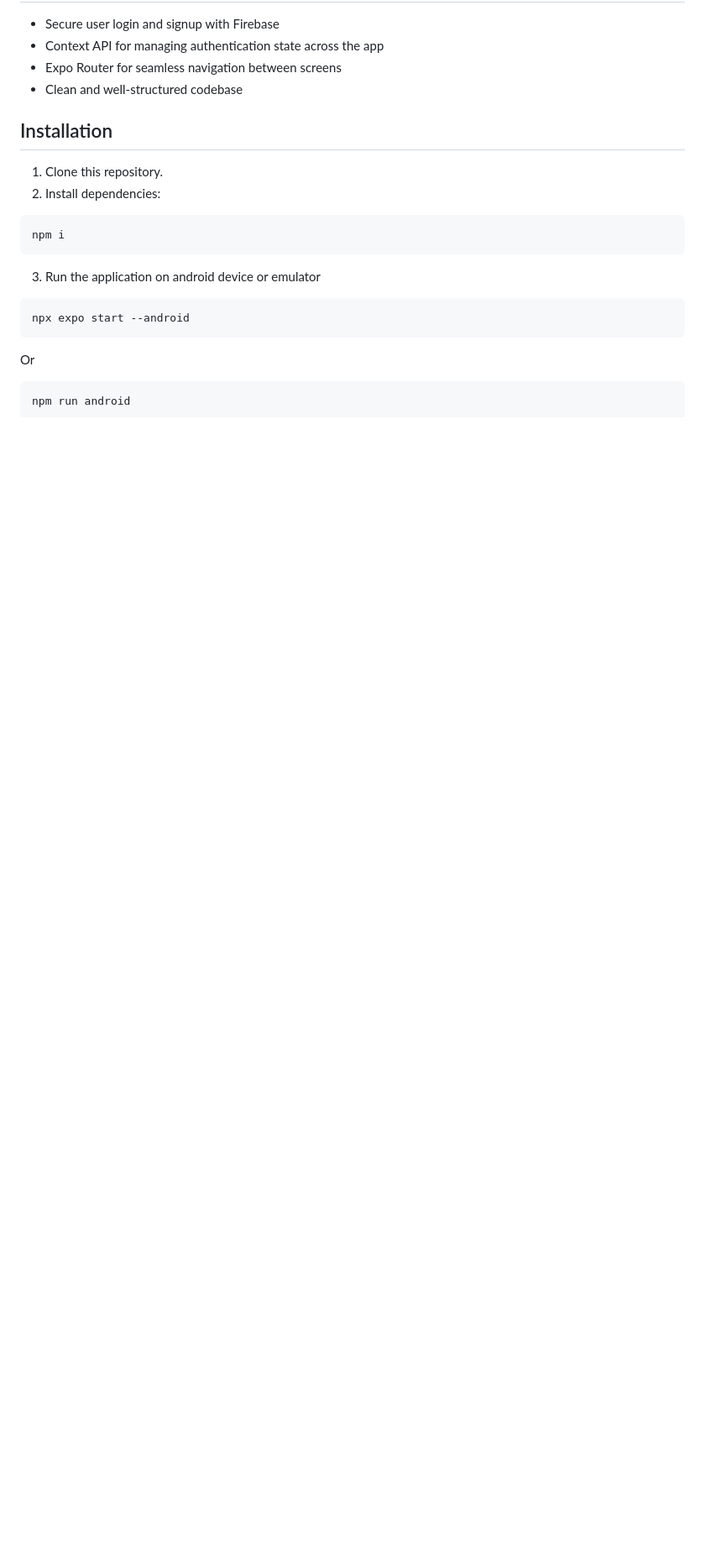
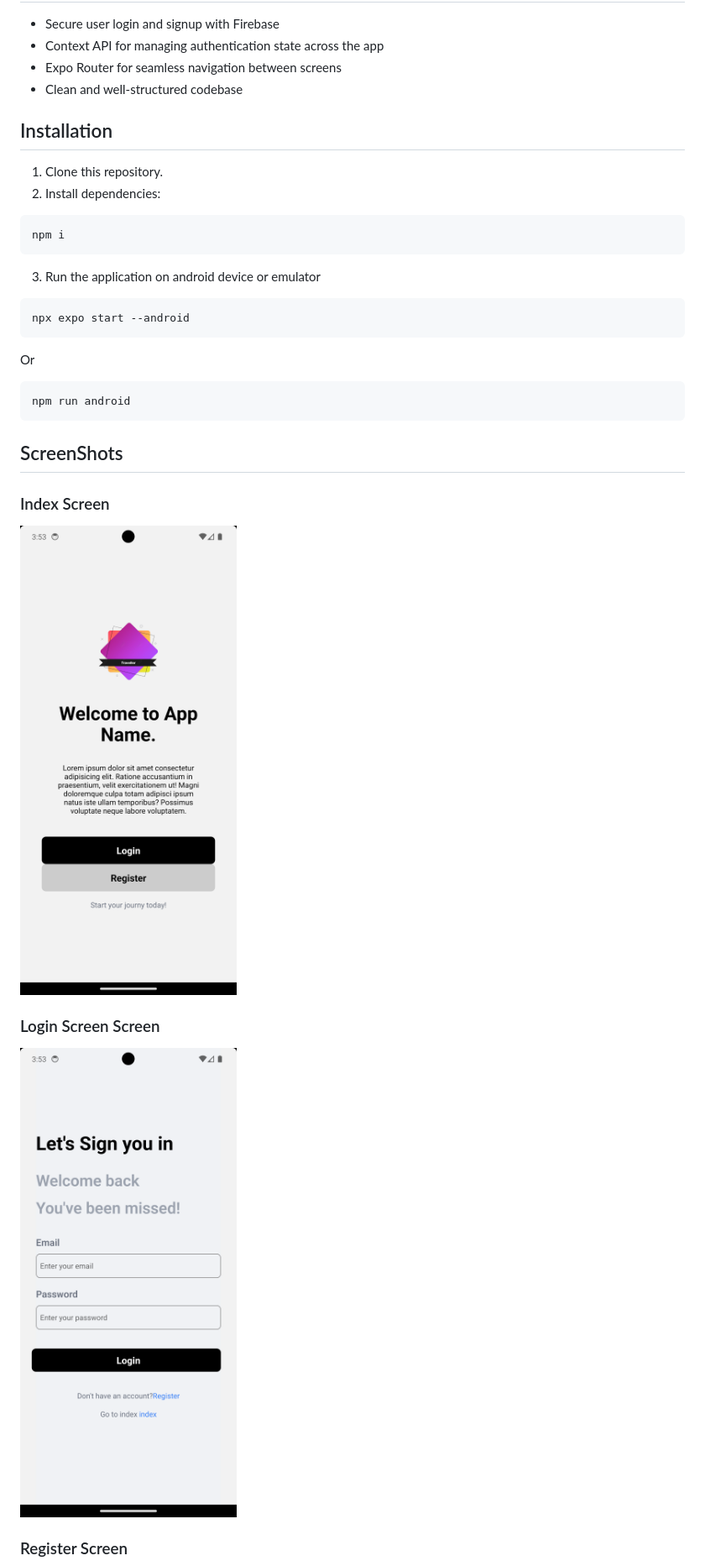
Before and after one commit to Kushan2k/expo-auth-starter-template, a Markdown page: README.md, the part around the change printed below. Shown: that part at 84% size. GitHub-like rendering; pictures changed too: screenshots/index.png (added), screenshots/login.png (added); blank space fills up the shorter version.

Commit message:
readme added

````diff
--- a/README.md
+++ b/README.md
@@ -25,3 +25,17 @@ Or
 ```bash
 npm run android
 ```
+
+
+## ScreenShots
+
+### Index Screen
+
+![register screen](screenshots/index.png)
+
+### Login Screen Screen
+
+![register screen](screenshots/login.png)
+
+### Register Screen
+
````
Also changed, not shown: other parts of README.md (+1 -0 lines), screenshots/reg.png (added), 1 other file.
